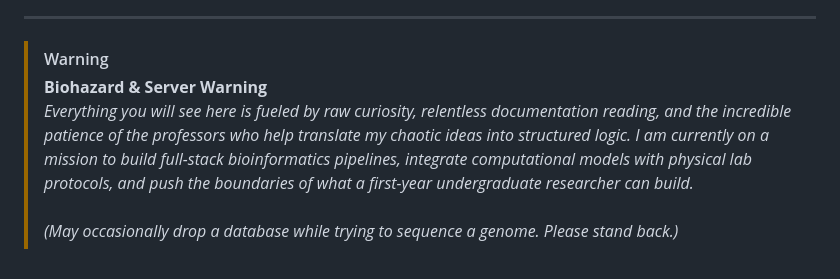
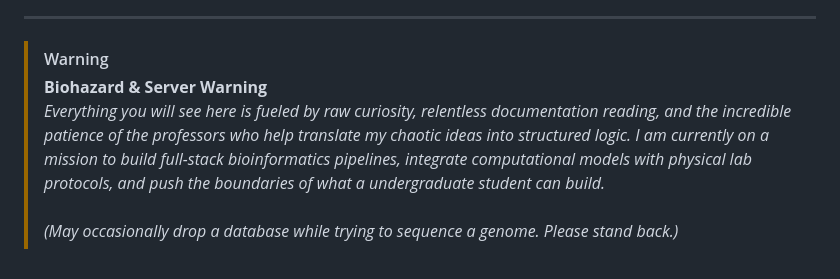
Before and after one commit to d-rupam/d-rupam, a Markdown page: README.md, the part around the change. Rendered like a GitHub page.

```diff
--- a/README.md
+++ b/README.md
@@ -91,5 +91,5 @@ Bridging the gap between the petri dish and the terminal, I focus on:
 
 > [!WARNING]
 > **Biohazard & Server Warning** <br>
-> *Everything you will see here is fueled by raw curiosity, relentless documentation reading, and the incredible patience of the professors who help translate my chaotic ideas into structured logic. I am currently on a mission to build full-stack bioinformatics pipelines, integrate computational models with physical lab protocols, and push the boundaries of what a first-year undergraduate researcher can build.* <br><br>
+> *Everything you will see here is fueled by raw curiosity, relentless documentation reading, and the incredible patience of the professors who help translate my chaotic ideas into structured logic. I am currently on a mission to build full-stack bioinformatics pipelines, integrate computational models with physical lab protocols, and push the boundaries of what a undergraduate student can build.* <br><br>
 > *(May occasionally drop a database while trying to sequence a genome. Please stand back.)*
```
